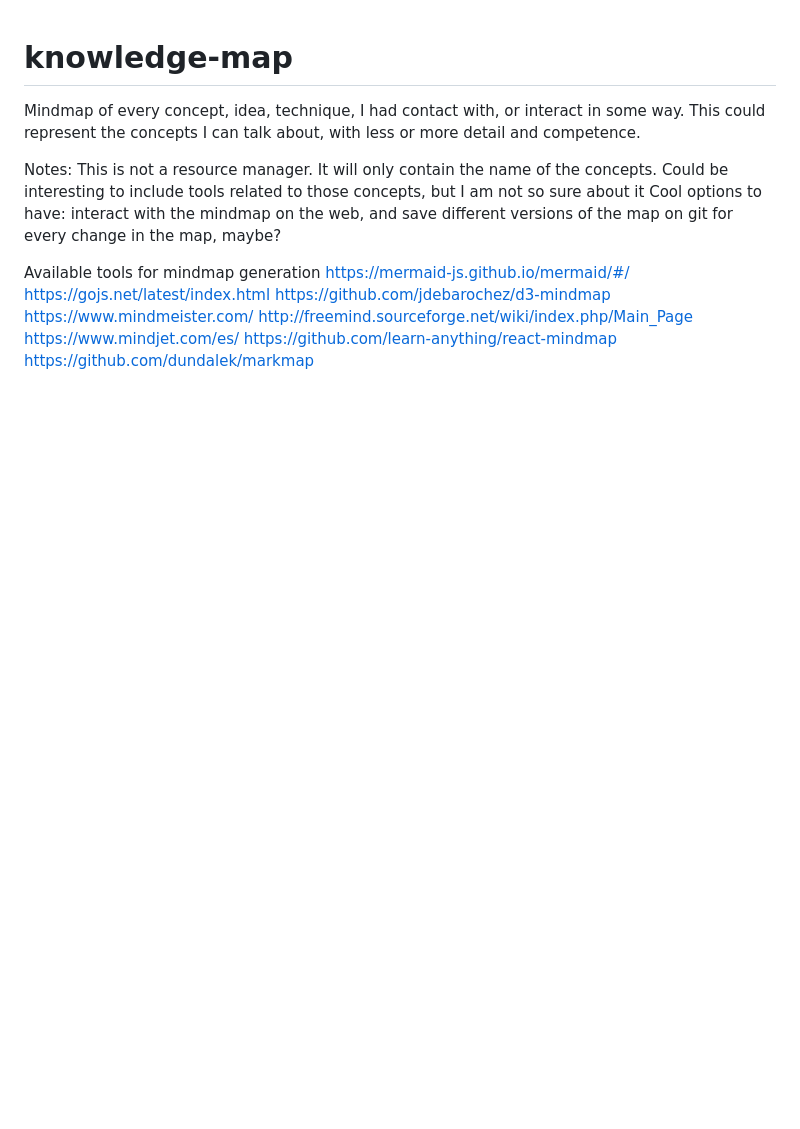
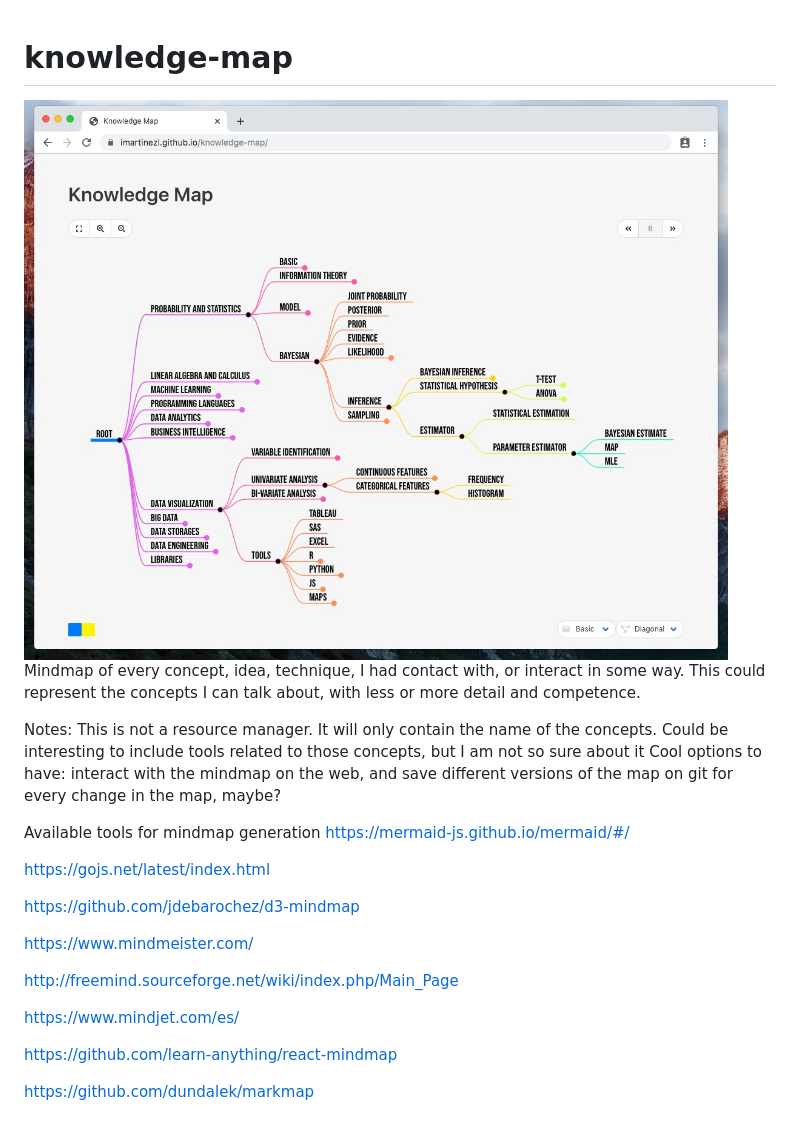
Before and after one commit to imartinezl/knowledge-map, a Markdown page: README.md, the part around the change. Drawn GitHub-style; pictures changed too: screenshot.jpg (added); blank space fills up the shorter version.

Commit message:
Screenshot

```diff
--- a/README.md
+++ b/README.md
@@ -1,4 +1,6 @@
 # knowledge-map
+
+<img src="screenshot.jpg"/>
 
 
 Mindmap of every concept, idea, technique, I had contact with, or interact in some way.
@@ -12,10 +14,17 @@ Cool options to have: interact with the mindmap on the web, and save different v
 
 Available tools for mindmap generation
 https://mermaid-js.github.io/mermaid/#/
+
 https://gojs.net/latest/index.html
+
 https://github.com/jdebarochez/d3-mindmap
+
 https://www.mindmeister.com/
+
 http://freemind.sourceforge.net/wiki/index.php/Main_Page
+
 https://www.mindjet.com/es/
+
 https://github.com/learn-anything/react-mindmap
+
 https://github.com/dundalek/markmap
```
